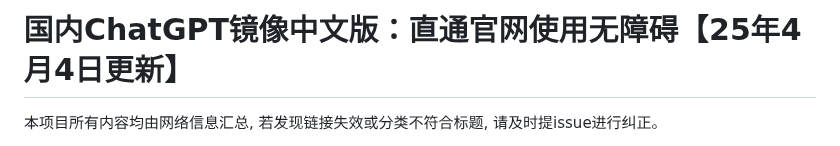
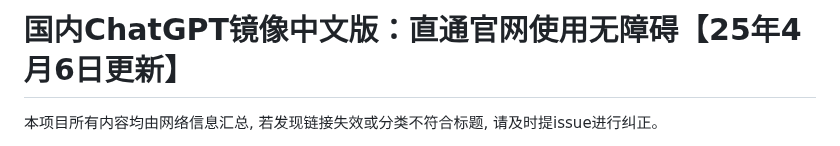
Before and after one commit to Cailailai/chatgpt, a Markdown page: README.md, the part around one of its changes. GitHub-like rendering.

```diff
--- a/README.md
+++ b/README.md
@@ -1,4 +1,4 @@
-# 国内ChatGPT镜像中文版：直通官网使用无障碍【25年4月4日更新】
+# 国内ChatGPT镜像中文版：直通官网使用无障碍【25年4月6日更新】
 
 本项目所有内容均由网络信息汇总, 若发现链接失效或分类不符合标题, 请及时提issue进行纠正。
 
```
Also changed, not shown: other parts of README.md (+1 -1 lines).
